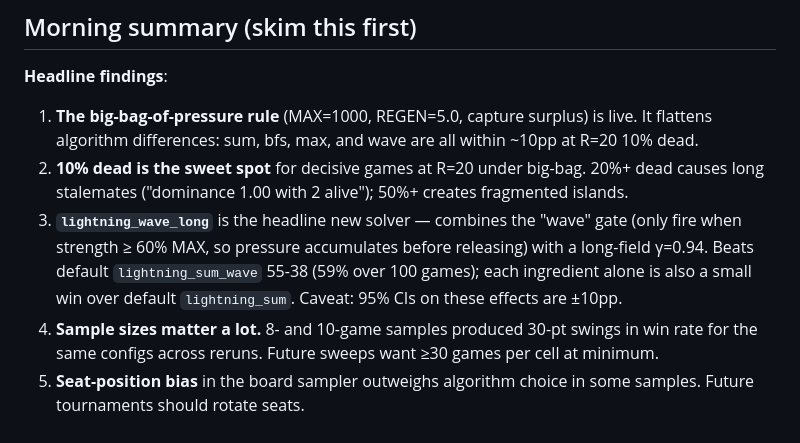
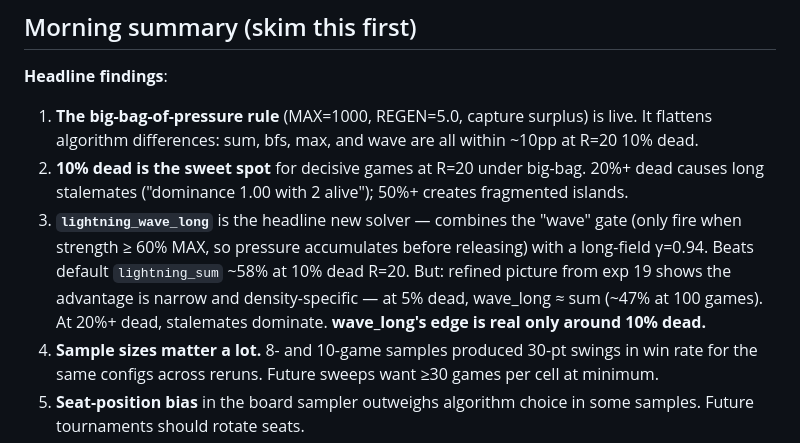
Before and after one commit to jasonyandell/flux, a Markdown page: wiki/topics/v2-overnight-research.md, the part around one of its changes. Drawn GitHub-style.

```diff
--- a/wiki/topics/v2-overnight-research.md
+++ b/wiki/topics/v2-overnight-research.md
@@ -29,9 +29,10 @@ was tried, what happened, what I concluded, what came next.
 3. **`lightning_wave_long`** is the headline new solver — combines
    the "wave" gate (only fire when strength ≥ 60% MAX, so pressure
    accumulates before releasing) with a long-field γ=0.94. Beats
-   default `lightning_sum_wave` 55-38 (59% over 100 games); each
-   ingredient alone is also a small win over default `lightning_sum`.
-   Caveat: 95% CIs on these effects are ±10pp.
+   default `lightning_sum` ~58% at 10% dead R=20. But: refined picture
+   from exp 19 shows the advantage is narrow and density-specific —
+   at 5% dead, wave_long ≈ sum (~47% at 100 games). At 20%+ dead,
+   stalemates dominate. **wave_long's edge is real only around 10% dead.**
 4. **Sample sizes matter a lot.** 8- and 10-game samples produced
    30-pt swings in win rate for the same configs across reruns.
    Future sweeps want ≥30 games per cell at minimum.
```
Also changed, not shown: other parts of wiki/topics/v2-overnight-research.md (+42 -5 lines).
